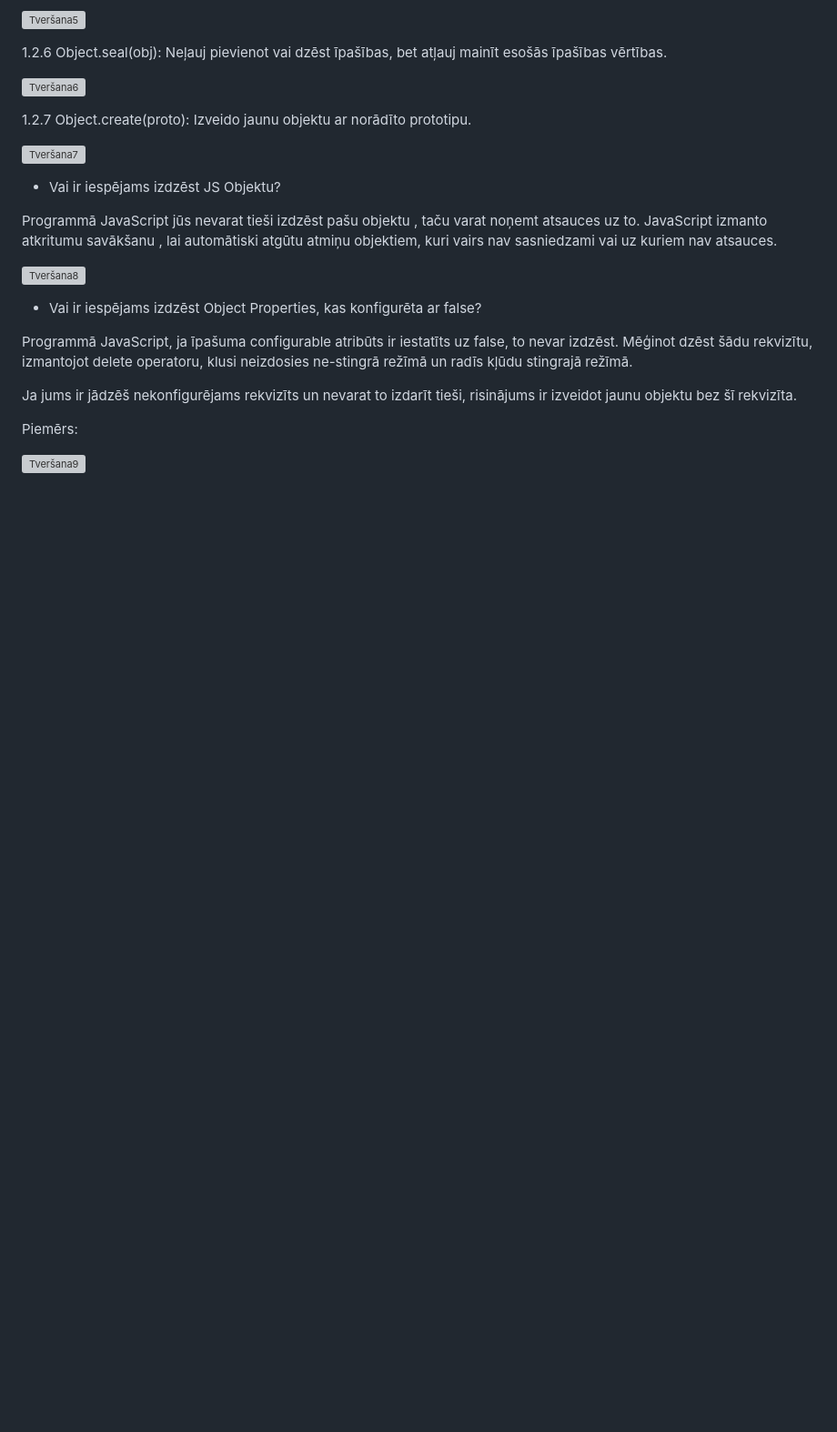
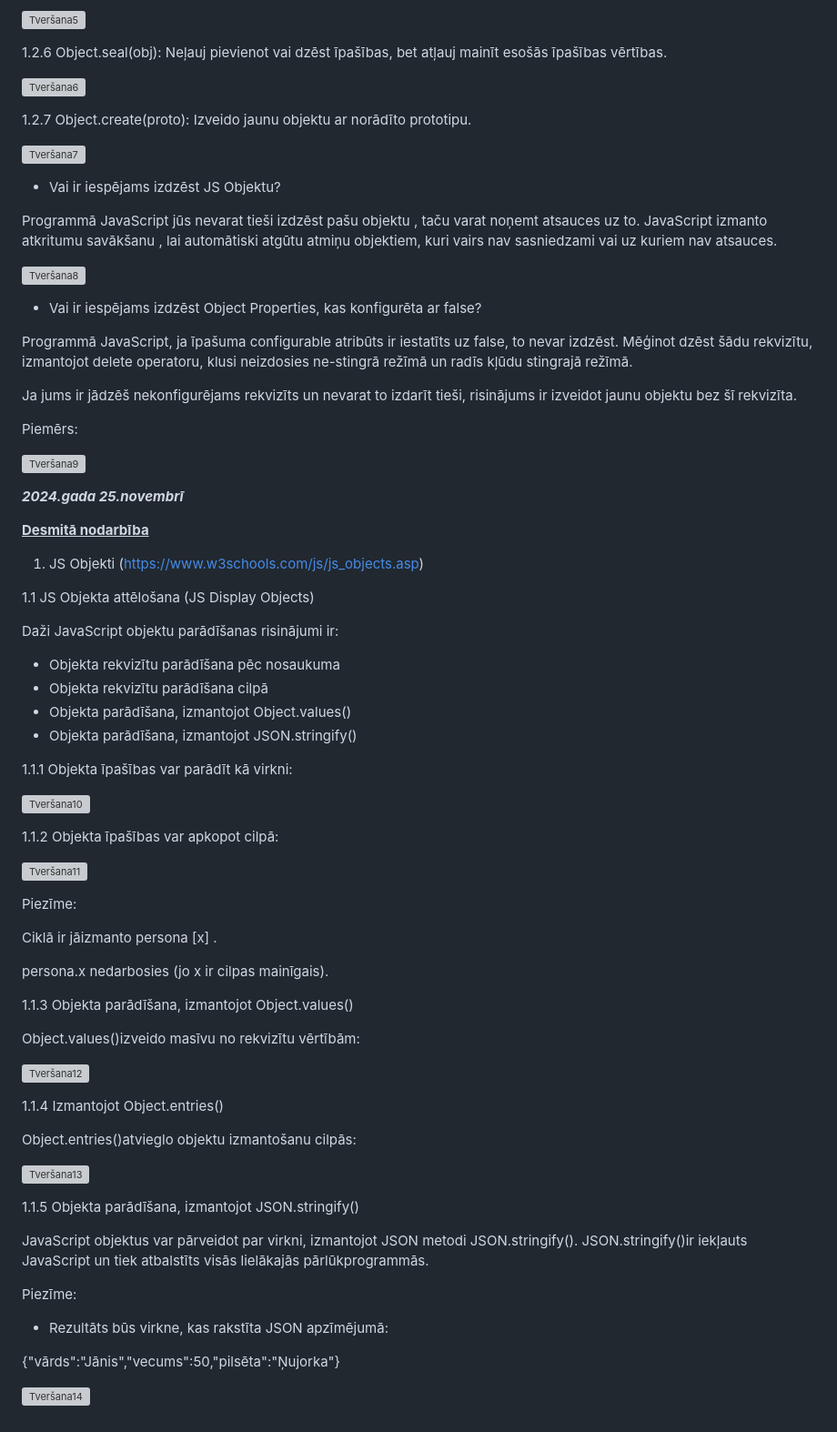
Before and after one commit to gatisprog/DialogsAB_JS, a Markdown page: README.md, the part around the change. Shown: that part at 91% size. GitHub-like rendering; blank space fills up the shorter version; grey boxes are pictures that could not be loaded.

```diff
--- a/README.md
+++ b/README.md
@@ -434,3 +434,55 @@ Ja jums ir jādzēš nekonfigurējams rekvizīts un nevarat to izdarīt tieši,
 Piemērs:
 
 ![Tveršana9](https://github.com/user-attachments/assets/7049e123-13d9-4b0f-8e2a-3e35f36823a7)
+
+***2024.gada 25.novembrī***
+
+<ins>**Desmitā nodarbība**</ins>
+
+1. JS Objekti (https://www.w3schools.com/js/js_objects.asp)
+
+1.1 JS Objekta attēlošana (JS Display Objects)
+
+Daži JavaScript objektu parādīšanas risinājumi ir:
+
+* Objekta rekvizītu parādīšana pēc nosaukuma
+* Objekta rekvizītu parādīšana cilpā
+* Objekta parādīšana, izmantojot Object.values()
+* Objekta parādīšana, izmantojot JSON.stringify()
+
+1.1.1 Objekta īpašības var parādīt kā virkni:
+
+![Tveršana10](https://github.com/user-attachments/assets/891dc9c1-12c1-4a5a-a278-f6422e6ccf74)
+
+1.1.2 Objekta īpašības var apkopot cilpā:
+
+![Tveršana11](https://github.com/user-attachments/assets/aab37f64-baa8-41ad-911e-47088d9b914b)
+
+Piezīme:
+
+Ciklā ir jāizmanto persona [x] .
+
+persona.x nedarbosies (jo x ir cilpas mainīgais).
+
+1.1.3 Objekta parādīšana, izmantojot Object.values()
+
+Object.values()izveido masīvu no rekvizītu vērtībām:
+
+![Tveršana12](https://github.com/user-attachments/assets/10a35bef-85e2-4db2-8714-82867dc94ae5)
+
+1.1.4 Izmantojot Object.entries()
+
+Object.entries()atvieglo objektu izmantošanu cilpās:
+
+![Tveršana13](https://github.com/user-attachments/assets/88b9b101-c65a-400e-8eda-f7646c5346fa)
+
+1.1.5 Objekta parādīšana, izmantojot JSON.stringify()
+
+JavaScript objektus var pārveidot par virkni, izmantojot JSON metodi JSON.stringify(). JSON.stringify()ir iekļauts JavaScript un tiek atbalstīts visās lielākajās pārlūkprogrammās.
+
+Piezīme:
+* Rezultāts būs virkne, kas rakstīta JSON apzīmējumā:
+
+{"vārds":"Jānis","vecums":50,"pilsēta":"Ņujorka"}
+
+![Tveršana14](https://github.com/user-attachments/assets/883fb658-788c-450b-804c-53f545661b6e)
```
